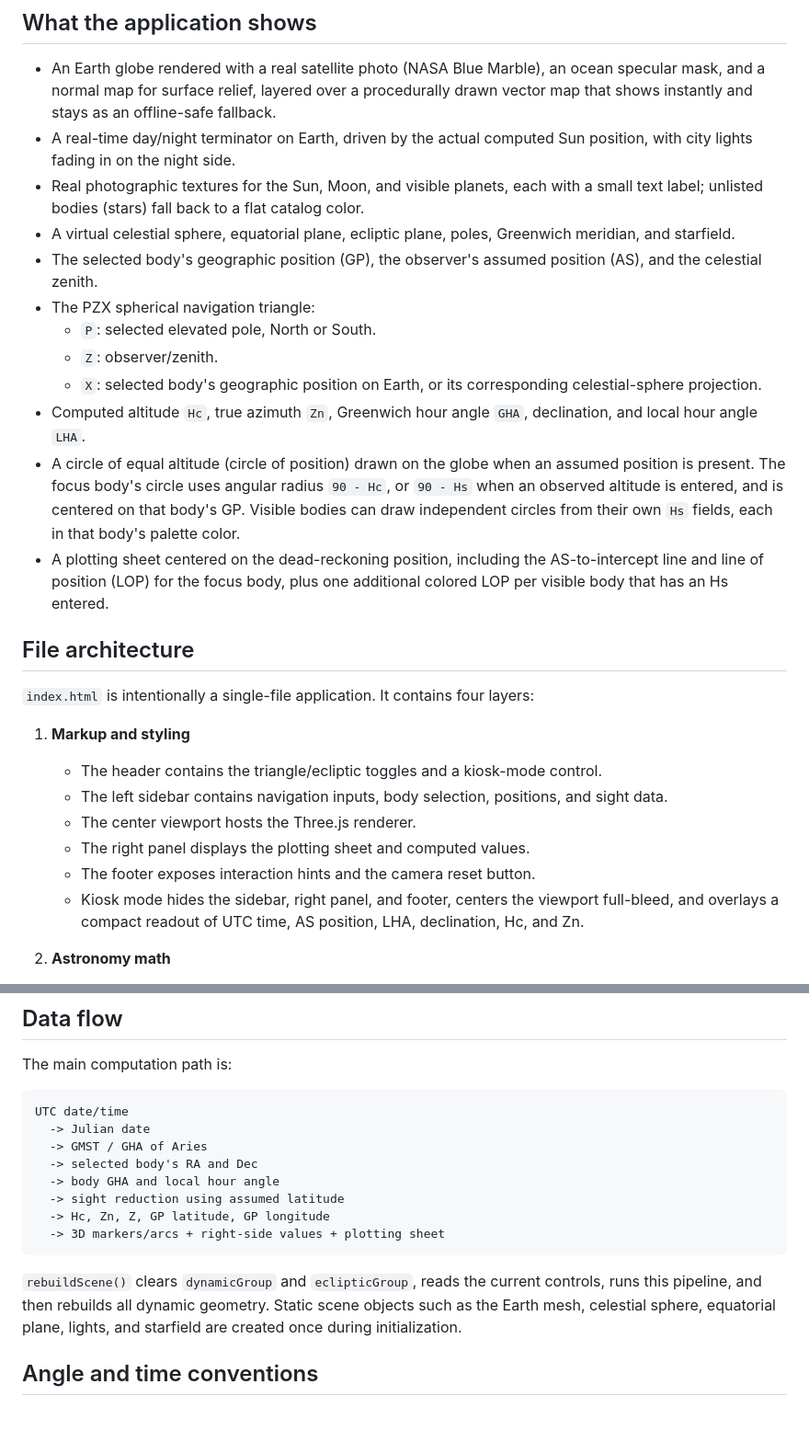
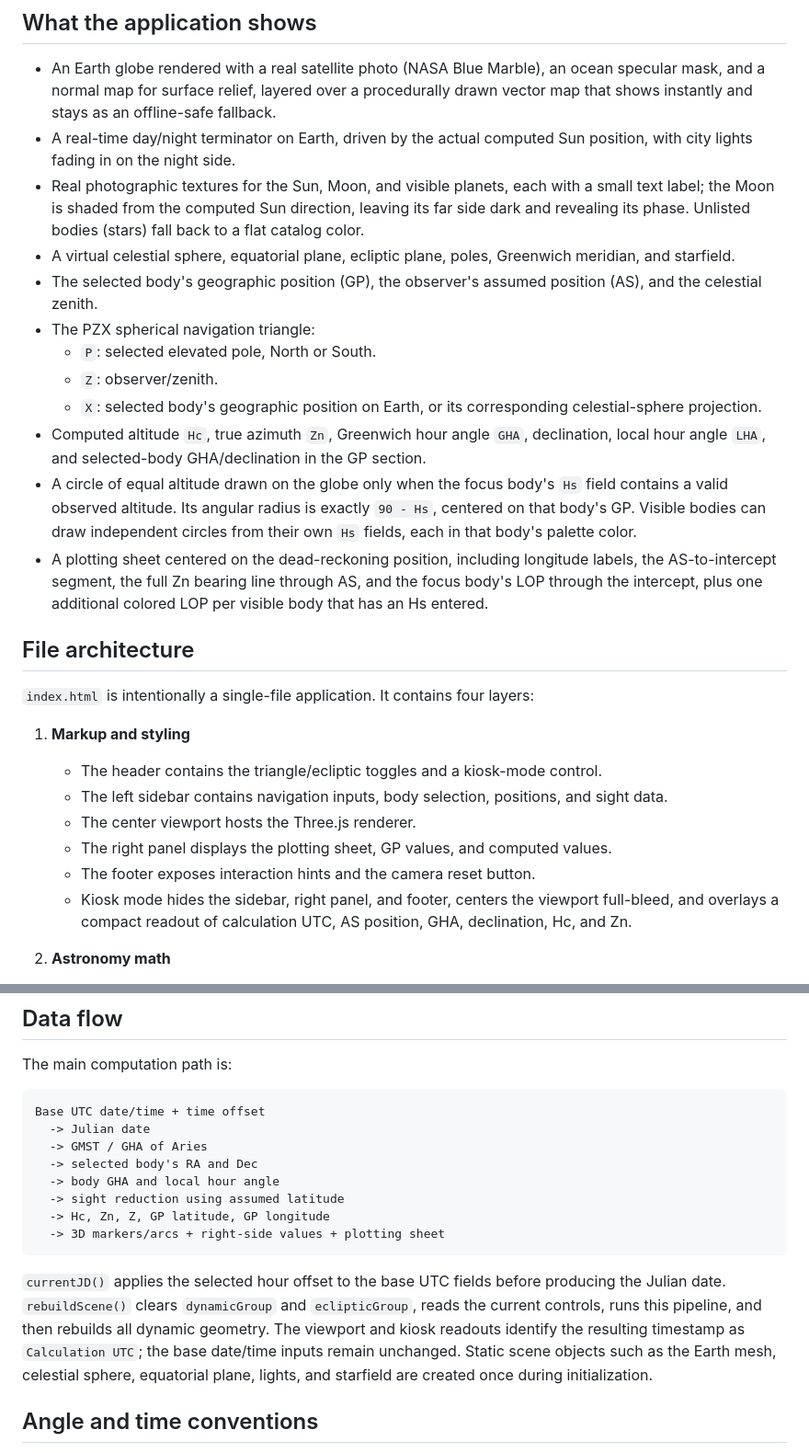
Before and after one commit to Daniel-relabs/celestial, a Markdown page: README.md, 2 parts joined by grey strips. Shown at 92% size. Rendered like a GitHub page; blank space fills up the shorter version.

````diff
--- a/README.md
+++ b/README.md
@@ -144,16 +144,16 @@ For a declination that falls between whole degrees, the navigator interpolates:
 
 - An Earth globe rendered with a real satellite photo (NASA Blue Marble), an ocean specular mask, and a normal map for surface relief, layered over a procedurally drawn vector map that shows instantly and stays as an offline-safe fallback.
 - A real-time day/night terminator on Earth, driven by the actual computed Sun position, with city lights fading in on the night side.
-- Real photographic textures for the Sun, Moon, and visible planets, each with a small text label; unlisted bodies (stars) fall back to a flat catalog color.
+- Real photographic textures for the Sun, Moon, and visible planets, each with a small text label; the Moon is shaded from the computed Sun direction, leaving its far side dark and revealing its phase. Unlisted bodies (stars) fall back to a flat catalog color.
 - A virtual celestial sphere, equatorial plane, ecliptic plane, poles, Greenwich meridian, and starfield.
 - The selected body's geographic position (GP), the observer's assumed position (AS), and the celestial zenith.
 - The PZX spherical navigation triangle:
   - `P`: selected elevated pole, North or South.
   - `Z`: observer/zenith.
   - `X`: selected body's geographic position on Earth, or its corresponding celestial-sphere projection.
-- Computed altitude `Hc`, true azimuth `Zn`, Greenwich hour angle `GHA`, declination, and local hour angle `LHA`.
-- A circle of equal altitude (circle of position) drawn on the globe when an assumed position is present. The focus body's circle uses angular radius `90 - Hc`, or `90 - Hs` when an observed altitude is entered, and is centered on that body's GP. Visible bodies can draw independent circles from their own `Hs` fields, each in that body's palette color.
-- A plotting sheet centered on the dead-reckoning position, including the AS-to-intercept line and line of position (LOP) for the focus body, plus one additional colored LOP per visible body that has an Hs entered.
+- Computed altitude `Hc`, true azimuth `Zn`, Greenwich hour angle `GHA`, declination, local hour angle `LHA`, and selected-body GHA/declination in the GP section.
+- A circle of equal altitude drawn on the globe only when the focus body's `Hs` field contains a valid observed altitude. Its angular radius is exactly `90 - Hs`, centered on that body's GP. Visible bodies can draw independent circles from their own `Hs` fields, each in that body's palette color.
+- A plotting sheet centered on the dead-reckoning position, including longitude labels, the AS-to-intercept segment, the full Zn bearing line through AS, and the focus body's LOP through the intercept, plus one additional colored LOP per visible body that has an Hs entered.
 
 ## File architecture
 
@@ -163,9 +163,9 @@ For a declination that falls between whole degrees, the navigator interpolates:
    - The header contains the triangle/ecliptic toggles and a kiosk-mode control.
    - The left sidebar contains navigation inputs, body selection, positions, and sight data.
    - The center viewport hosts the Three.js renderer.
-   - The right panel displays the plotting sheet and computed values.
+   - The right panel displays the plotting sheet, GP values, and computed values.
    - The footer exposes interaction hints and the camera reset button.
-   - Kiosk mode hides the sidebar, right panel, and footer, centers the viewport full-bleed, and overlays a compact readout of UTC time, AS position, LHA, declination, Hc, and Zn.
+   - Kiosk mode hides the sidebar, right panel, and footer, centers the viewport full-bleed, and overlays a compact readout of calculation UTC, AS position, GHA, declination, Hc, and Zn.
 
 2. **Astronomy math**
    - Angle normalization, Julian date, and J2000 epoch helpers.
@@ -192,7 +192,7 @@ For a declination that falls between whole degrees, the navigator interpolates:
 The main computation path is:
 
 ```text
-UTC date/time
+Base UTC date/time + time offset
   -> Julian date
   -> GMST / GHA of Aries
   -> selected body's RA and Dec
@@ -202,7 +202,7 @@ UTC date/time
   -> 3D markers/arcs + right-side values + plotting sheet
 ```
 
-`rebuildScene()` clears `dynamicGroup` and `eclipticGroup`, reads the current controls, runs this pipeline, and then rebuilds all dynamic geometry. Static scene objects such as the Earth mesh, celestial sphere, equatorial plane, lights, and starfield are created once during initialization.
+`currentJD()` applies the selected hour offset to the base UTC fields before producing the Julian date. `rebuildScene()` clears `dynamicGroup` and `eclipticGroup`, reads the current controls, runs this pipeline, and then rebuilds all dynamic geometry. The viewport and kiosk readouts identify the resulting timestamp as `Calculation UTC`; the base date/time inputs remain unchanged. Static scene objects such as the Earth mesh, celestial sphere, equatorial plane, lights, and starfield are created once during initialization.
 
 ## Angle and time conventions
 
````
Also changed, not shown: other parts of README.md (+4 -4 lines).
